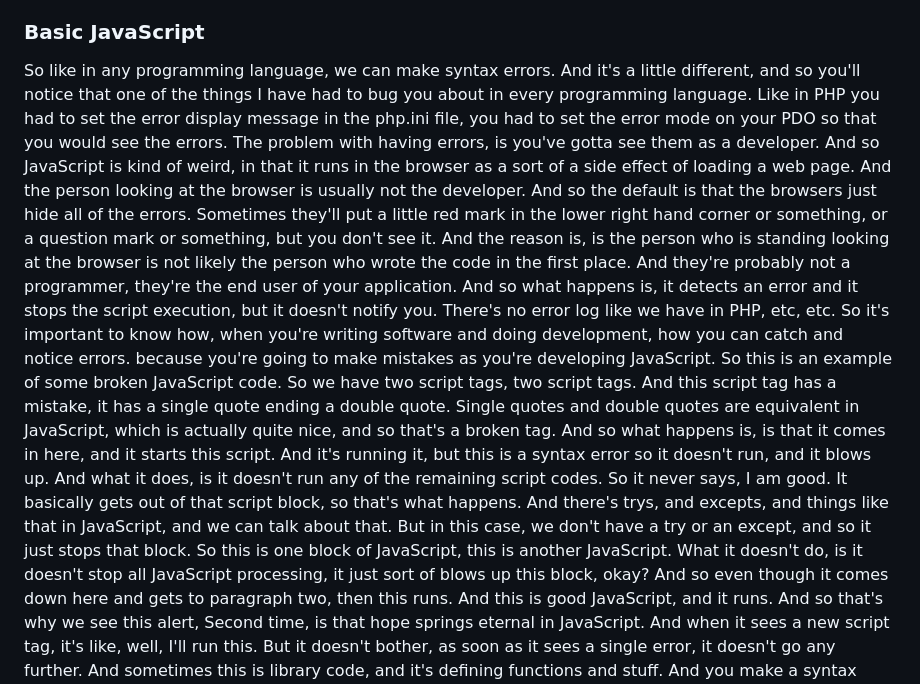
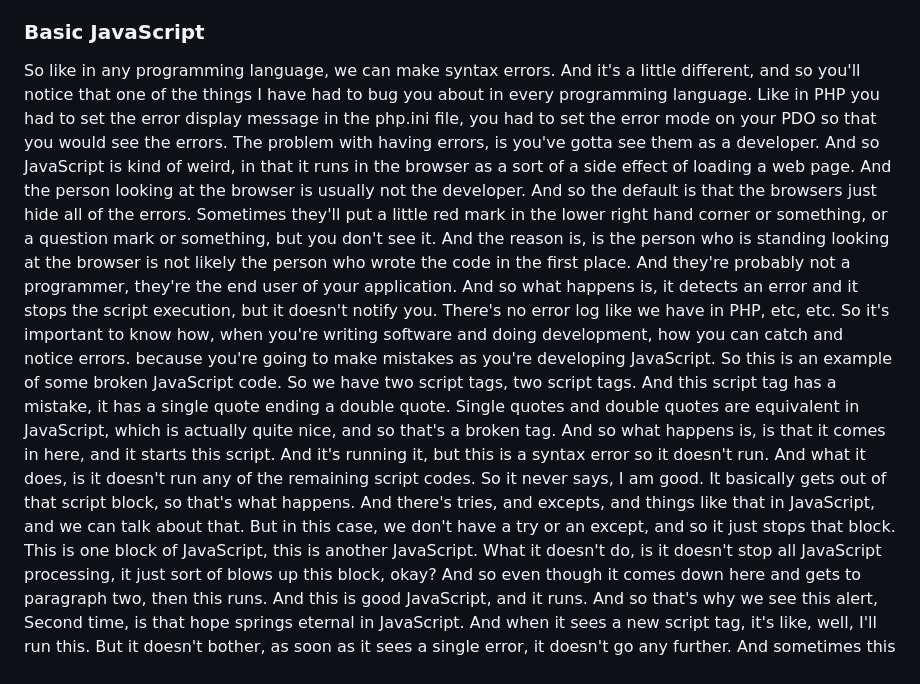
Before and after one commit to bbauska/JS-jQuery-JSON, a Markdown page: README.md, the part around one of its changes. GitHub-like rendering.

```diff
--- a/README.md
+++ b/README.md
@@ -317,37 +320,31 @@ it's an alert Hi, and return false. Now see, it just runs it, two line of JavaSc
 
 <h3 id="ch1-01">Basic JavaScript</h3>
 
-So like in any programming language,
-we can make syntax errors. And it's a little different, and so you'll
-notice that one of the things I have had to bug you about in
-every programming language. Like in PHP you had to set the error
-display message in the php.ini file, you had to set the error mode on your
-PDO so that you would see the errors. The problem with having errors,
-is you've gotta see them as a developer. And so JavaScript is kind of weird, in that it runs in the browser as a sort
-of a side effect of loading a web page. And the person looking at the browser
-is usually not the developer. And so the default is that the browsers
-just hide all of the errors. Sometimes they'll put a little red mark in
-the lower right hand corner or something, or a question mark or something,
-but you don't see it. And the reason is, is the person who
-is standing looking at the browser is not likely the person who wrote
-the code in the first place. And they're probably not a programmer,
-they're the end user of your application. And so what happens is, it detects an
-error and it stops the script execution, but it doesn't notify you. There's no error log like we have in PHP,
-etc, etc. So it's important to know how,
-when you're writing software and doing development,
-how you can catch and notice errors. because you're going to make mistakes
-as you're developing JavaScript. So this is an example of
-some broken JavaScript code. So we have two script tags,
-two script tags. And this script tag has a mistake, it has
-a single quote ending a double quote. Single quotes and double quotes
-are equivalent in JavaScript, which is actually quite nice,
-and so that's a broken tag. And so what happens is, is that it comes
+<p>So like in any programming language, we can make syntax errors. And it's a little
+different, and so you'll notice that one of the things I have had to bug you about in
+every programming language. Like in PHP you had to set the error display message in the
+php.ini file, you had to set the error mode on your PDO so that you would see the errors.
+The problem with having errors, is you've gotta see them as a developer. And so JavaScript
+is kind of weird, in that it runs in the browser as a sort of a side effect of loading a
+web page. And the person looking at the browser is usually not the developer. And so the
+default is that the browsers just hide all of the errors. Sometimes they'll put a little
+red mark in the lower right hand corner or something, or a question mark or something, but
+you don't see it. And the reason is, is the person who is standing looking at the browser
+is not likely the person who wrote the code in the first place. And they're probably not
+a programmer, they're the end user of your application. And so what happens is, it detects an
+error and it stops the script execution, but it doesn't notify you. There's no error log
+like we have in PHP, etc, etc. So it's important to know how, when you're writing software
+and doing development, how you can catch and notice errors. because you're going to make
+mistakes as you're developing JavaScript. So this is an example of some broken JavaScript
+code. So we have two script tags, two script tags. And this script tag has a mistake, it
+has a single quote ending a double quote. Single quotes and double quotes are equivalent
+in JavaScript, which is actually quite nice, and so that's a broken tag. And so what
+happens is, is that it comes
 in here, and it starts this script. And it's running it, but this is a syntax
-error so it doesn't run, and it blows up. And what it does, is it doesn't run
-any of the remaining script codes. So it never says, I am good. It basically gets out of that script
-block, so that's what happens. And there's trys, and excepts, and things like that in JavaScript,
-and we can talk about that. But in this case,
-we don't have a try or an except, and so it just stops that block. So this is one block of JavaScript,
+error so it doesn't run. And what it does, is it doesn't run any of the remaining script codes.
+So it never says, I am good. It basically gets out of that script block, so that's what happens.
+And there's tries, and excepts, and things like that in JavaScript, and we can talk about that.
+But in this case, we don't have a try or an except, and so it just stops that block. This is one block of JavaScript,
 this is another JavaScript. What it doesn't do, is it doesn't
 stop all JavaScript processing, it just sort of blows up this block, okay? And so even though it comes down here and
 gets to paragraph two, then this runs. And this is good JavaScript, and it runs. And so that's why we see this alert, Second time, is that hope
```
Also changed, not shown: other parts of README.md (+50 -47 lines).
